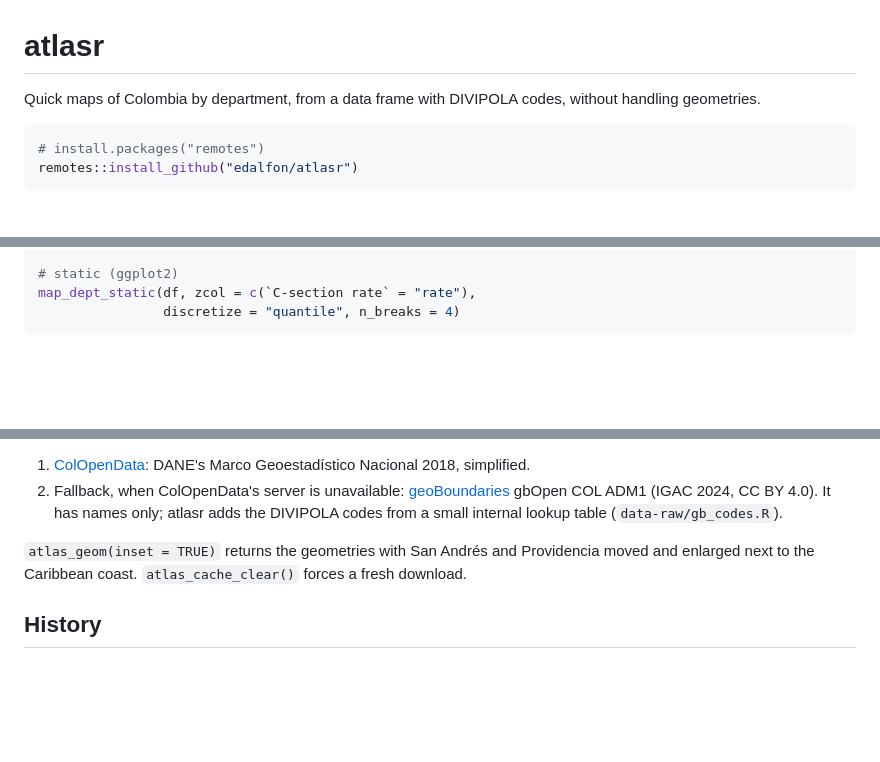
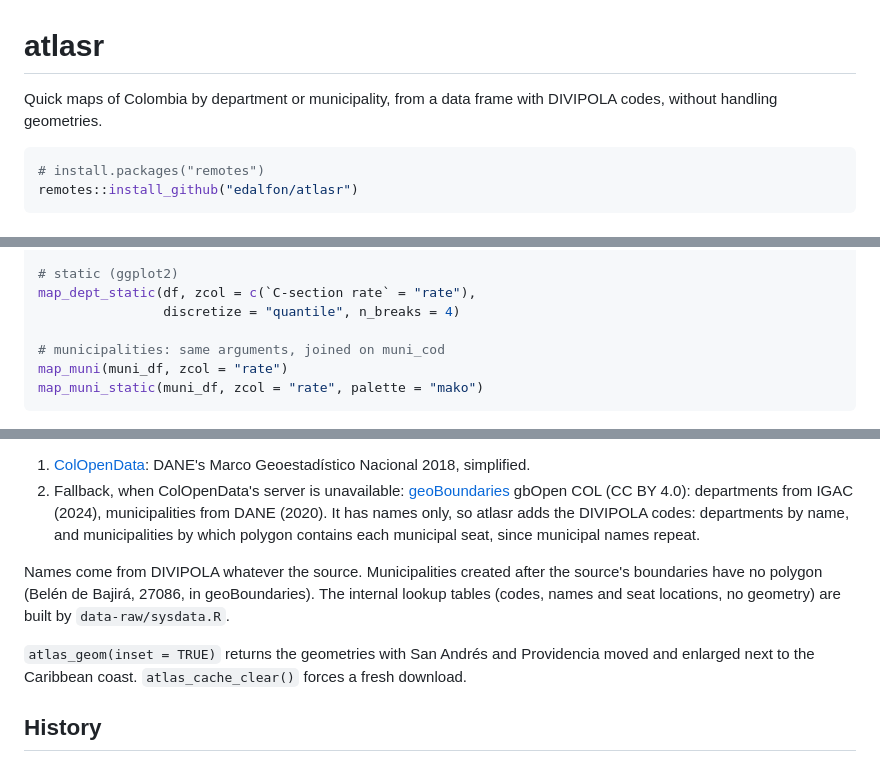
Before and after one commit to edalfon/atlasr, a Markdown page: README.md, 3 parts joined by grey strips. Rendered like a GitHub page; blank space fills up the shorter version.

````diff
--- a/README.md
+++ b/README.md
@@ -1,7 +1,7 @@
 # atlasr
 
-Quick maps of Colombia by department, from a data frame with DIVIPOLA codes,
-without handling geometries.
+Quick maps of Colombia by department or municipality, from a data frame with
+DIVIPOLA codes, without handling geometries.
 
 ```r
 # install.packages("remotes")
@@ -25,6 +25,10 @@ map_dept(df, zcol = c(`C-section rate` = "rate"))
 # static (ggplot2)
 map_dept_static(df, zcol = c(`C-section rate` = "rate"),
                 discretize = "quantile", n_breaks = 4)
+
+# municipalities: same arguments, joined on muni_cod
+map_muni(muni_df, zcol = "rate")
+map_muni_static(muni_df, zcol = "rate", palette = "mako")
 ```
 
 ![Population by department, jenks breaks](man/figures/README-static.png)
@@ -57,12 +73,20 @@ after that:
 1. [ColOpenData](https://cran.r-project.org/package=ColOpenData): DANE's
    Marco Geoestadístico Nacional 2018, simplified.
 2. Fallback, when ColOpenData's server is unavailable:
-   [geoBoundaries](https://www.geoboundaries.org/) gbOpen COL ADM1 (IGAC 2024,
-   CC BY 4.0). It has names only; atlasr adds the DIVIPOLA codes from a small
-   internal lookup table (`data-raw/gb_codes.R`).
+   [geoBoundaries](https://www.geoboundaries.org/) gbOpen COL (CC BY 4.0):
+   departments from IGAC (2024), municipalities from DANE (2020). It has names
+   only, so atlasr adds the DIVIPOLA codes: departments by name, and
+   municipalities by which polygon contains each municipal seat, since
+   municipal names repeat.
+
+Names come from DIVIPOLA whatever the source. Municipalities created after the
+source's boundaries have no polygon (Belén de Bajirá, 27086, in
+geoBoundaries). The internal lookup tables (codes, names and seat locations,
+no geometry) are built by `data-raw/sysdata.R`.
 
 `atlas_geom(inset = TRUE)` returns the geometries with San Andrés and
-Providencia moved and enlarged next to the Caribbean coast. `atlas_cache_clear()` forces a fresh download.
+Providencia moved and enlarged next to the Caribbean coast.
+`atlas_cache_clear()` forces a fresh download.
 
 ## History
 
````
Also changed, not shown: other parts of README.md (+21 -9 lines), man/figures/README-muni.png (added), 3 other files.
